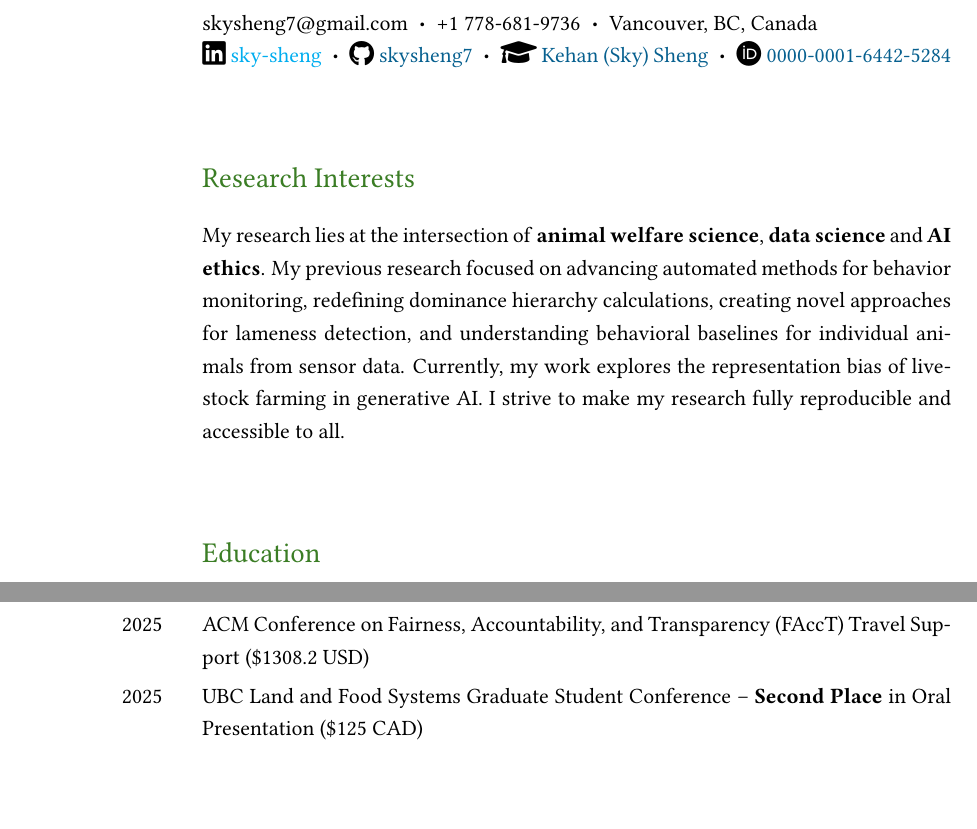
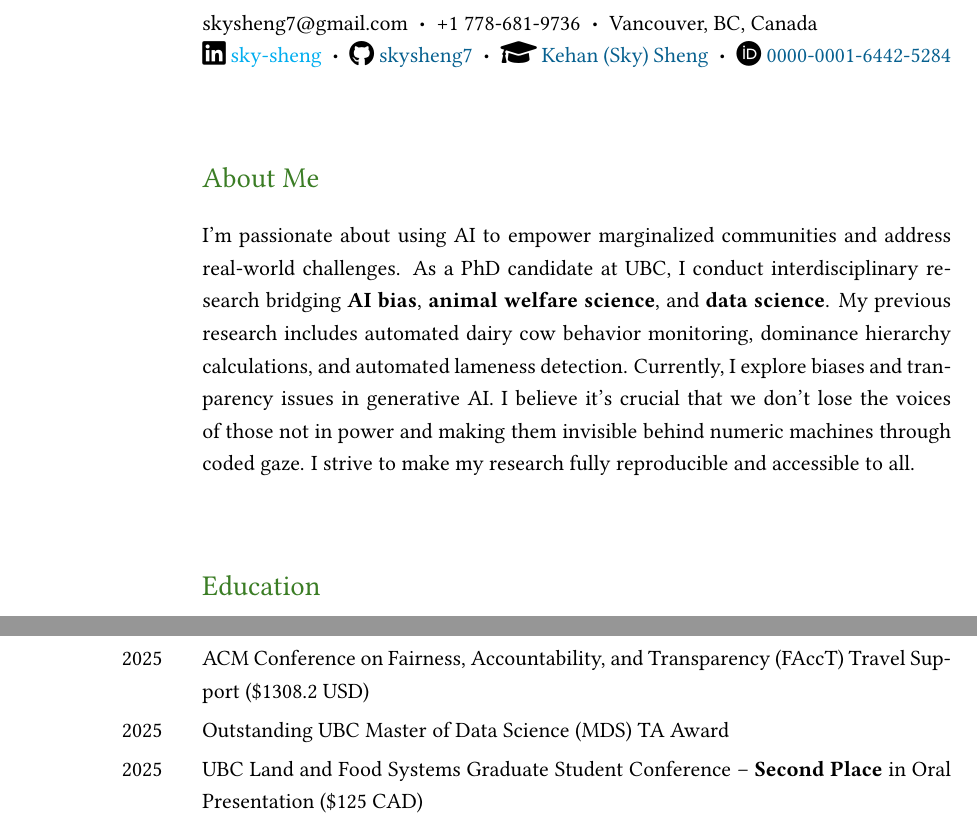
Before and after one commit to skysheng7/skysheng7.github.io, a LaTeX CV (cv/Sky_CV.tex): two parts of pages 1 and 6 of 17, joined at a grey line, cut so that both start at the same text, the shorter picture padded with empty space. Compiled offline with pdfLaTeX.

Commit message:
updated CV

```diff
--- a/cv/Sky_CV.tex
+++ b/cv/Sky_CV.tex
@@ -85,8 +85,8 @@ $\;\boldsymbol{\cdot}\;$
 \end{SectionTable}
 
 % --- Section: Research interests ---
-\begin{SectionTable}{\headingfont Research Interests}
-& My research lies at the intersection of \textbf{animal welfare science}, \textbf{data science} and \textbf{AI ethics}. My previous research focused on advancing automated methods for behavior monitoring, redefining dominance hierarchy calculations, creating novel approaches for lameness detection, and understanding behavioral baselines for individual animals from sensor data. Currently, my work explores the representation bias of livestock farming in generative AI. I strive to make my research fully reproducible and accessible to all.
+\begin{SectionTable}{\headingfont About Me}
+& I'm passionate about using AI to empower marginalized communities and address real-world challenges. As a PhD candidate at UBC, I conduct interdisciplinary research bridging \textbf{AI bias}, \textbf{animal welfare science}, and \textbf{data science}. My previous research includes automated dairy cow behavior monitoring, dominance hierarchy calculations, and automated lameness detection. Currently, I explore biases and tranparency issues in generative AI. I believe it's crucial that we don't lose the voices of those not in power and making them invisible behind numeric machines through coded gaze. I strive to make my research fully reproducible and accessible to all.
 \end{SectionTable}
 
 % --- Section: Education ---
@@ -242,6 +242,8 @@ Farrington Undergraduate Research Award (\$2,000 USD) \newline
 \begin{SectionTableSingleSpace}{\headingfont Honors, Awards and Scholarships}
 2025 &
 ACM Conference on Fairness, Accountability, and Transparency (FAccT) Travel Support (\$1308.2 USD) \\
+2025 &
+Outstanding UBC Master of Data Science (MDS) TA Award \\
 2025 &
 UBC Land and Food Systems Graduate Student Conference -- \textbf{Second Place} in Oral Presentation (\$125 CAD) \\
 2024 &
```
Also changed, not shown: Sky_CV.pdf, cv/Sky_CV.pdf.
